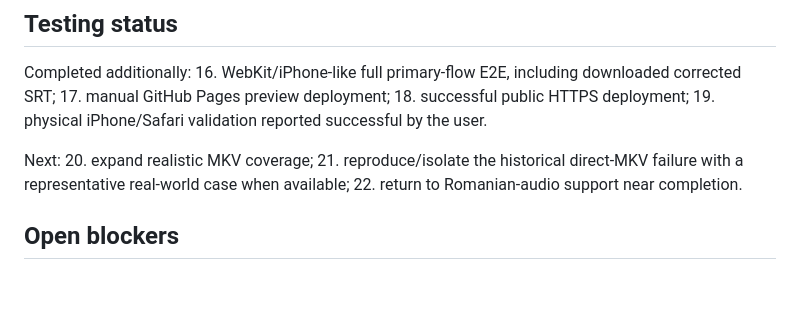
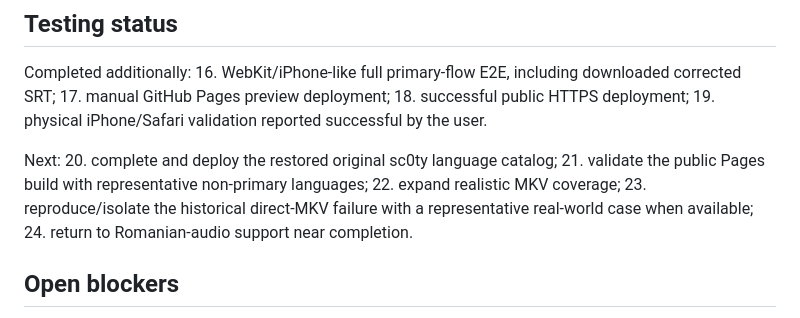
Before and after one commit to Zuzuitu/subsync-web-enhanced, a Markdown page: docs/PROJECT_STATE.md, the part around one of its changes. Drawn GitHub-style; blank space fills up the shorter version.

```diff
--- a/docs/PROJECT_STATE.md
+++ b/docs/PROJECT_STATE.md
@@ -271,9 +305,11 @@ Completed additionally:
 19. physical iPhone/Safari validation reported successful by the user.
 
 Next:
-20. expand realistic MKV coverage;
-21. reproduce/isolate the historical direct-MKV failure with a representative real-world case when available;
-22. return to Romanian-audio support near completion.
+20. complete and deploy the restored original sc0ty language catalog;
+21. validate the public Pages build with representative non-primary languages;
+22. expand realistic MKV coverage;
+23. reproduce/isolate the historical direct-MKV failure with a representative real-world case when available;
+24. return to Romanian-audio support near completion.
 
 ## Open blockers
 
```
Also changed, not shown: other parts of docs/PROJECT_STATE.md (+34 -0 lines).
